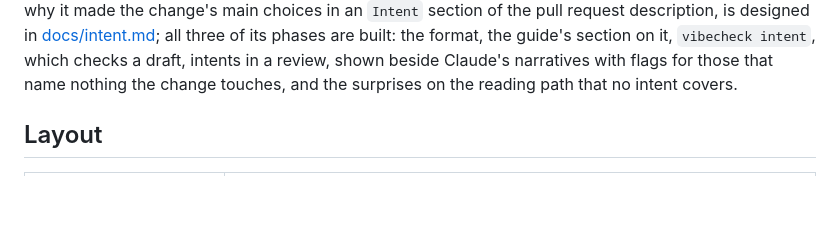
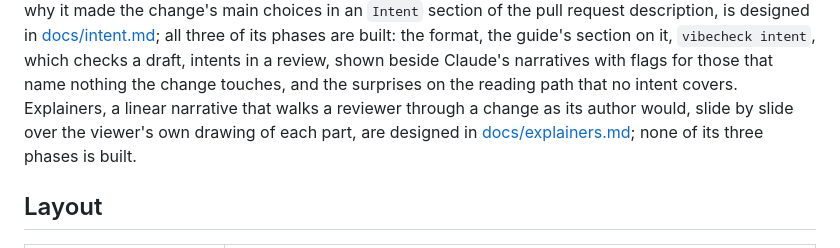
Before and after one commit to tlgkccampbell/vibecheck, a Markdown page: README.md, the part around the change. Drawn GitHub-style; blank space fills up the shorter version.

```diff
--- a/README.md
+++ b/README.md
@@ -35,6 +35,9 @@ Stated intent, in which the coding agent that writes a change says why it made t
 of its phases are built: the format, the guide's section on it, `vibecheck intent`, which checks a draft,
 intents in a review, shown beside Claude's narratives with flags for those that name nothing the change touches,
 and the surprises on the reading path that no intent covers.
+Explainers, a linear narrative that walks a reviewer through a change as its author would, slide by slide over
+the viewer's own drawing of each part, are designed in [docs/explainers.md](docs/explainers.md); none of its
+three phases is built.
 
 ## Layout
 
```
Also changed, not shown: docs/explainers.md (added, +442 -0 lines).
